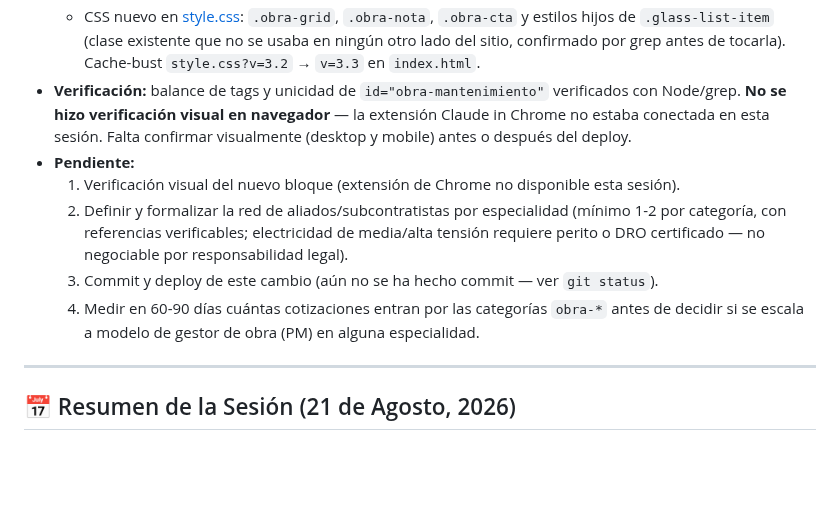
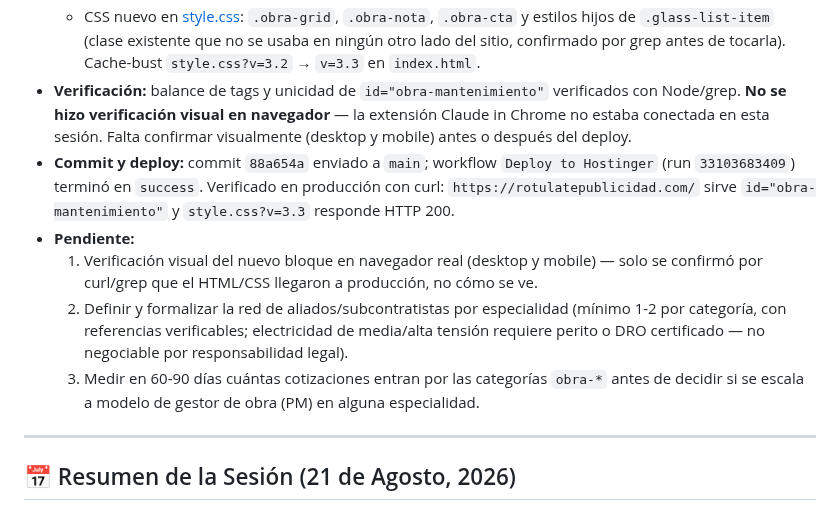
Before and after one commit to omarellano/rotulate-publicidad-website, a Markdown page: agents.md, the part around the change. Rendered like a GitHub page; blank space fills up the shorter version.

Commit message:
docs(agents): registrar commit y verificacion del deploy de RTMX Obra
Co-Authored-By: Claude Sonnet 5 <noreply@anthropic.com>

```diff
--- a/agents.md
+++ b/agents.md
@@ -13,11 +13,11 @@ Este archivo sirve para transferir el contexto del desarrollo actual del sitio w
   - Formulario de cotización: el `<select id="servicio">` ahora tiene dos `<optgroup>` — "Rotulación y Publicidad" (opciones existentes sin cambios de valor) y "RTMX Obra y Mantenimiento" (7 opciones nuevas: `obra-canceleria`, `obra-herreria`, `obra-alucobond`, `obra-electricidad`, `obra-supervision`, `obra-mantenimiento-construccion`, `obra-impermeabilizacion`). Verificado que la columna `servicio` en `cotizaciones_web` es `text not null` sin `CHECK`, así que los valores nuevos no requieren migración de base de datos.
   - CSS nuevo en [style.css](file:///C:/Users/omac_/rtmx-web/style.css): `.obra-grid`, `.obra-nota`, `.obra-cta` y estilos hijos de `.glass-list-item` (clase existente que no se usaba en ningún otro lado del sitio, confirmado por grep antes de tocarla). Cache-bust `style.css?v=3.2` → `v=3.3` en `index.html`.
 * **Verificación:** balance de tags y unicidad de `id="obra-mantenimiento"` verificados con Node/grep. **No se hizo verificación visual en navegador** — la extensión Claude in Chrome no estaba conectada en esta sesión. Falta confirmar visualmente (desktop y mobile) antes o después del deploy.
+* **Commit y deploy:** commit `88a654a` enviado a `main`; workflow `Deploy to Hostinger` (run `33103683409`) terminó en `success`. Verificado en producción con curl: `https://rotulatepublicidad.com/` sirve `id="obra-mantenimiento"` y `style.css?v=3.3` responde HTTP 200.
 * **Pendiente:**
-  1. Verificación visual del nuevo bloque (extensión de Chrome no disponible esta sesión).
+  1. Verificación visual del nuevo bloque en navegador real (desktop y mobile) — solo se confirmó por curl/grep que el HTML/CSS llegaron a producción, no cómo se ve.
   2. Definir y formalizar la red de aliados/subcontratistas por especialidad (mínimo 1-2 por categoría, con referencias verificables; electricidad de media/alta tensión requiere perito o DRO certificado — no negociable por responsabilidad legal).
-  3. Commit y deploy de este cambio (aún no se ha hecho commit — ver `git status`).
-  4. Medir en 60-90 días cuántas cotizaciones entran por las categorías `obra-*` antes de decidir si se escala a modelo de gestor de obra (PM) en alguna especialidad.
+  3. Medir en 60-90 días cuántas cotizaciones entran por las categorías `obra-*` antes de decidir si se escala a modelo de gestor de obra (PM) en alguna especialidad.
 
 ---
 ## 📅 Resumen de la Sesión (21 de Agosto, 2026)
```
